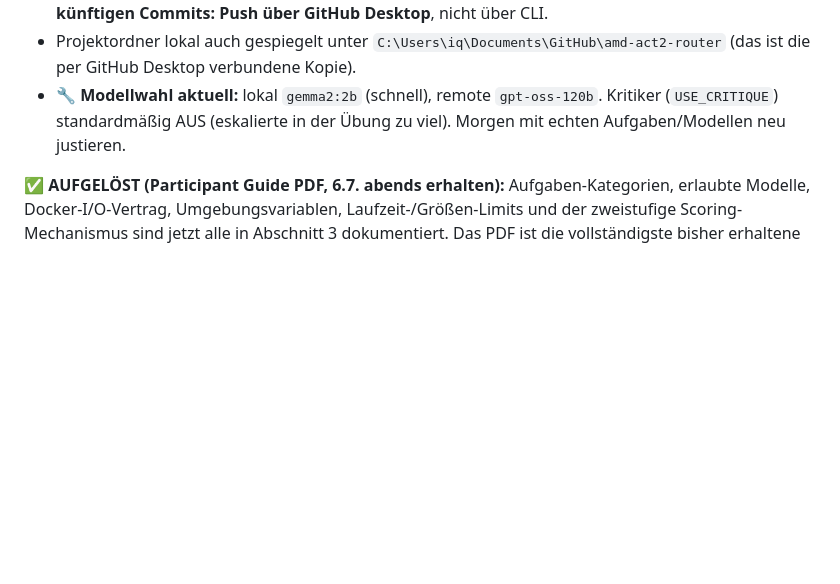
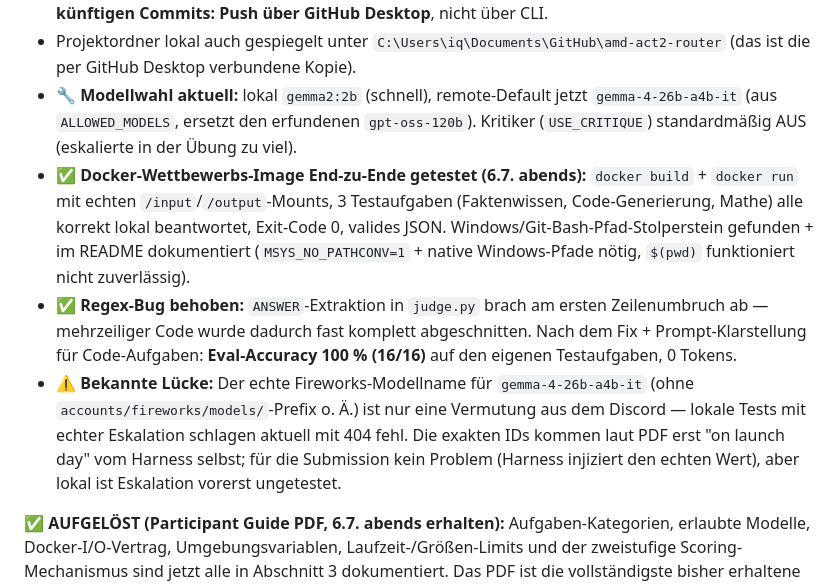
Before and after one commit to Faber089/amd-act2-router, a Markdown page: MASTERPLAN.md, the part around the change. GitHub-like rendering; blank space fills up the shorter version.

```diff
--- a/MASTERPLAN.md
+++ b/MASTERPLAN.md
@@ -211,7 +211,10 @@ Zusätzlich aus der Kickoff-Mail bestätigt/neu:
 - ✅ README, MIT-LICENSE, .gitignore (schützt vor Key-Leak), requirements.txt
 - ✅ **GitHub-Push erledigt:** Repo live unter https://github.com/Faber089/amd-act2-router (aktuell **privat** — vor Submission auf öffentlich stellen). Account-Diskrepanz gelöst: Sebastians echter GitHub-Account ist **Faber089**; der lokal via `git`/`gh` angemeldete Account (Sebastian0890) hat keinen Zugriff auf Faber089-Repos → Pushes über die Kommandozeile schlagen deshalb fehl. **Für alle künftigen Commits: Push über GitHub Desktop**, nicht über CLI.
 - Projektordner lokal auch gespiegelt unter `C:\Users\iq\Documents\GitHub\amd-act2-router` (das ist die per GitHub Desktop verbundene Kopie).
-- 🔧 **Modellwahl aktuell:** lokal `gemma2:2b` (schnell), remote `gpt-oss-120b`. Kritiker (`USE_CRITIQUE`) standardmäßig AUS (eskalierte in der Übung zu viel). Morgen mit echten Aufgaben/Modellen neu justieren.
+- 🔧 **Modellwahl aktuell:** lokal `gemma2:2b` (schnell), remote-Default jetzt `gemma-4-26b-a4b-it` (aus `ALLOWED_MODELS`, ersetzt den erfundenen `gpt-oss-120b`). Kritiker (`USE_CRITIQUE`) standardmäßig AUS (eskalierte in der Übung zu viel).
+- ✅ **Docker-Wettbewerbs-Image End-zu-Ende getestet (6.7. abends):** `docker build` + `docker run` mit echten `/input`/`/output`-Mounts, 3 Testaufgaben (Faktenwissen, Code-Generierung, Mathe) alle korrekt lokal beantwortet, Exit-Code 0, valides JSON. Windows/Git-Bash-Pfad-Stolperstein gefunden + im README dokumentiert (`MSYS_NO_PATHCONV=1` + native Windows-Pfade nötig, `$(pwd)` funktioniert nicht zuverlässig).
+- ✅ **Regex-Bug behoben:** `ANSWER`-Extraktion in `judge.py` brach am ersten Zeilenumbruch ab — mehrzeiliger Code wurde dadurch fast komplett abgeschnitten. Nach dem Fix + Prompt-Klarstellung für Code-Aufgaben: **Eval-Accuracy 100 % (16/16)** auf den eigenen Testaufgaben, 0 Tokens.
+- ⚠️ **Bekannte Lücke:** Der echte Fireworks-Modellname für `gemma-4-26b-a4b-it` (ohne `accounts/fireworks/models/`-Prefix o. Ä.) ist nur eine Vermutung aus dem Discord — lokale Tests mit echter Eskalation schlagen aktuell mit 404 fehl. Die exakten IDs kommen laut PDF erst "on launch day" vom Harness selbst; für die Submission kein Problem (Harness injiziert den echten Wert), aber lokal ist Eskalation vorerst ungetestet.
 
 **✅ AUFGELÖST (Participant Guide PDF, 6.7. abends erhalten):** Aufgaben-Kategorien, erlaubte Modelle, Docker-I/O-Vertrag, Umgebungsvariablen, Laufzeit-/Größen-Limits und der zweistufige Scoring-Mechanismus sind jetzt alle in Abschnitt 3 dokumentiert. Das PDF ist die vollständigste bisher erhaltene Quelle — deutlich detaillierter als Stream-Folien oder Kickoff-Mail.
 
```
Also changed, not shown: README.md (+6 -0 lines).
